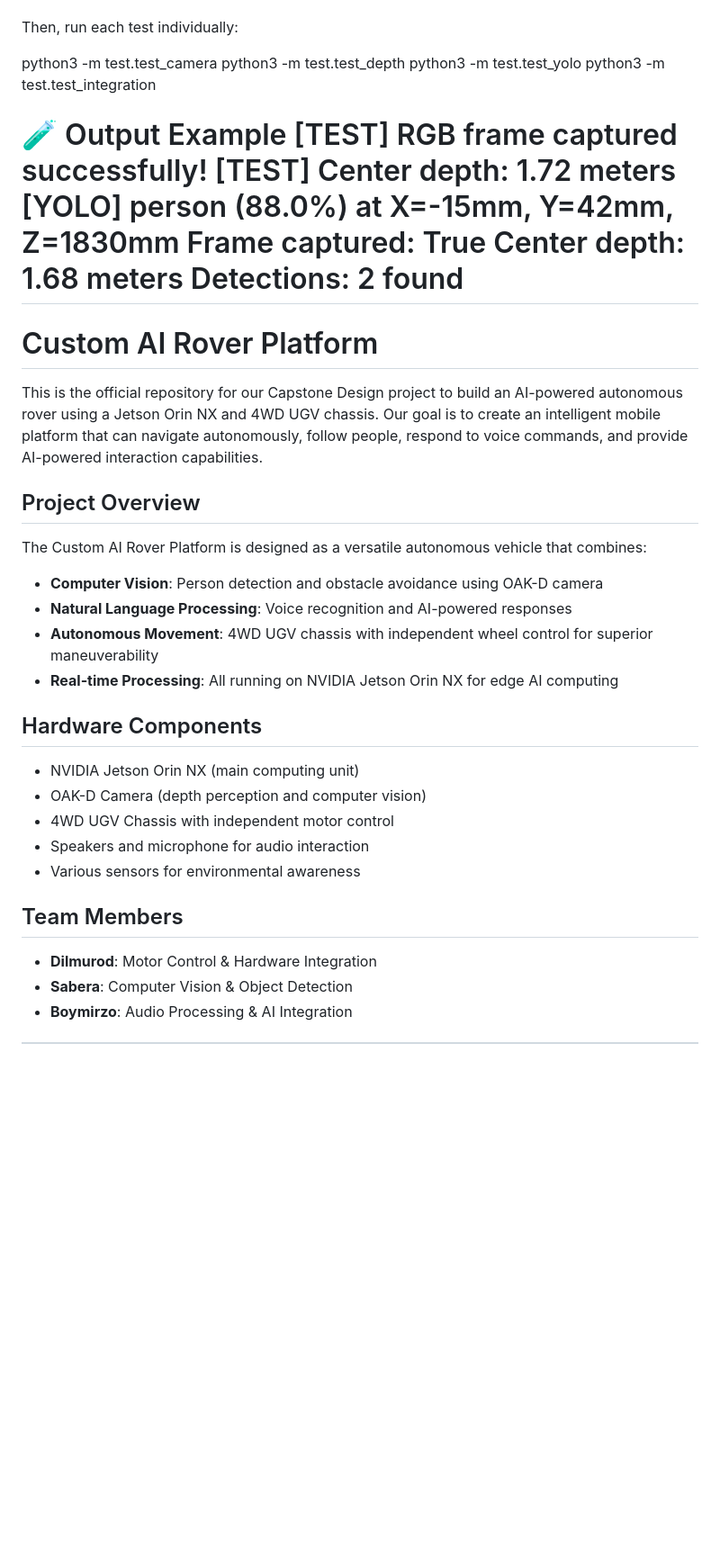
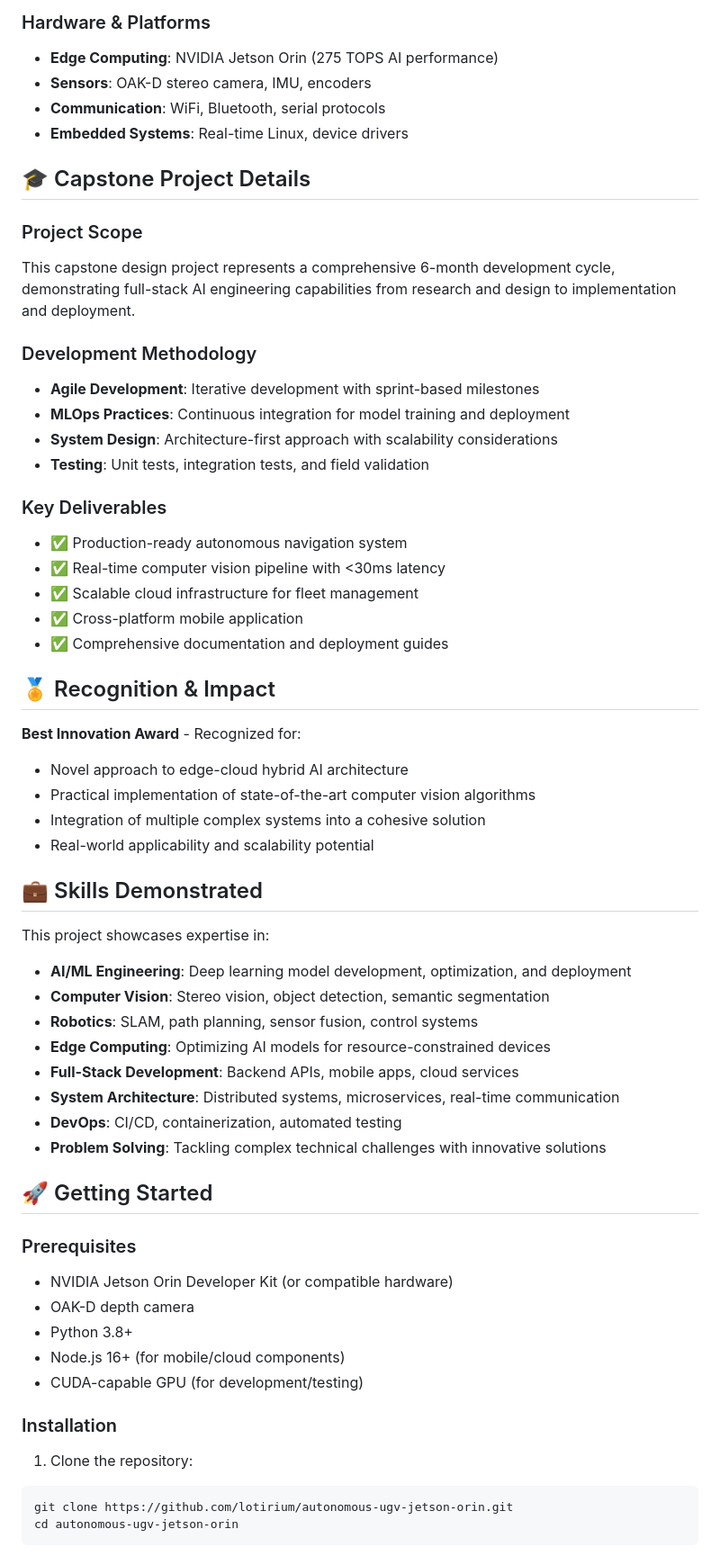
Before and after one commit to saberabanu0001/CapstoneRoboticsProject, a Markdown page: README.md, the part around one of its changes. Shown at 90% size. GitHub-like rendering; blank space fills up the shorter version.

````diff
--- a/README.md
+++ b/README.md
@@ -61,40 +119,64 @@ source depthai-env/bin/activate
 
+### Hardware & Platforms
+- **Edge Computing**: NVIDIA Jetson Orin (275 TOPS AI performance)
+- **Sensors**: OAK-D stereo camera, IMU, encoders
+- **Communication**: WiFi, Bluetooth, serial protocols
+- **Embedded Systems**: Real-time Linux, device drivers
 
-Then, run each test individually:
+## 🎓 Capstone Project Details
 
-python3 -m test.test_camera
-python3 -m test.test_depth
-python3 -m test.test_yolo
-python3 -m test.test_integration
+### Project Scope
+This capstone design project represents a comprehensive 6-month development cycle, demonstrating full-stack AI engineering capabilities from research and design to implementation and deployment.
 
-🧪 Output Example
-[TEST] RGB frame captured successfully!
-[TEST] Center depth: 1.72 meters
-[YOLO] person (88.0%) at X=-15mm, Y=42mm, Z=1830mm
-Frame captured: True
-Center depth: 1.68 meters
-Detections: 2 found
-=======
-# Custom AI Rover Platform
+### Development Methodology
+- **Agile Development**: Iterative development with sprint-based milestones
+- **MLOps Practices**: Continuous integration for model training and deployment
+- **System Design**: Architecture-first approach with scalability considerations
+- **Testing**: Unit tests, integration tests, and field validation
 
-This is the official repository for our Capstone Design project to build an AI-powered autonomous rover using a Jetson Orin NX and 4WD UGV chassis. Our goal is to create an intelligent mobile platform that can navigate autonomously, follow people, respond to voice commands, and provide AI-powered interaction capabilities.
+### Key Deliverables
+- ✅ Production-ready autonomous navigation system
+- ✅ Real-time computer vision pipeline with <30ms latency
+- ✅ Scalable cloud infrastructure for fleet management
+- ✅ Cross-platform mobile application
+- ✅ Comprehensive documentation and deployment guides
 
-## Project Overview
+## 🏅 Recognition & Impact
 
-The Custom AI Rover Platform is designed as a versatile autonomous vehicle that combines:
-- **Computer Vision**: Person detection and obstacle avoidance using OAK-D camera
-- **Natural Language Processing**: Voice recognition and AI-powered responses
-- **Autonomous Movement**: 4WD UGV chassis with independent wheel control for superior maneuverability
-- **Real-time Processing**: All running on NVIDIA Jetson Orin NX for edge AI computing
+**Best Innovation Award** - Recognized for:
+- Novel approach to edge-cloud hybrid AI architecture
+- Practical implementation of state-of-the-art computer vision algorithms
+- Integration of multiple complex systems into a cohesive solution
+- Real-world applicability and scalability potential
 
-## Hardware Components
-- NVIDIA Jetson Orin NX (main computing unit)
-- OAK-D Camera (depth perception and computer vision)
-- 4WD UGV Chassis with independent motor control
-- Speakers and microphone for audio interaction
-- Various sensors for environmental awareness
+## 💼 Skills Demonstrated
 
-## Team Members
-- **Dilmurod**: Motor Control & Hardware Integration
-- **Sabera**: Computer Vision & Object Detection
-- **Boymirzo**: Audio Processing & AI Integration
+This project showcases expertise in:
+
+- **AI/ML Engineering**: Deep learning model development, optimization, and deployment
+- **Computer Vision**: Stereo vision, object detection, semantic segmentation
+- **Robotics**: SLAM, path planning, sensor fusion, control systems
+- **Edge Computing**: Optimizing AI models for resource-constrained devices
+- **Full-Stack Development**: Backend APIs, mobile apps, cloud services
+- **System Architecture**: Distributed systems, microservices, real-time communication
+- **DevOps**: CI/CD, containerization, automated testing
+- **Problem Solving**: Tackling complex technical challenges with innovative solutions
+
+## 🚀 Getting Started
+
+### Prerequisites
+
+- NVIDIA Jetson Orin Developer Kit (or compatible hardware)
+- OAK-D depth camera
+- Python 3.8+
+- Node.js 16+ (for mobile/cloud components)
+- CUDA-capable GPU (for development/testing)
+
+### Installation
+
+1. Clone the repository:
+```bash
+git clone https://github.com/lotirium/autonomous-ugv-jetson-orin.git
+cd autonomous-ugv-jetson-orin
+```
+
````
Also changed, not shown: other parts of README.md (+187 -203 lines), image/group_award time.jpeg (added), image/me with professors with award.jpeg (added), 1 other file.
